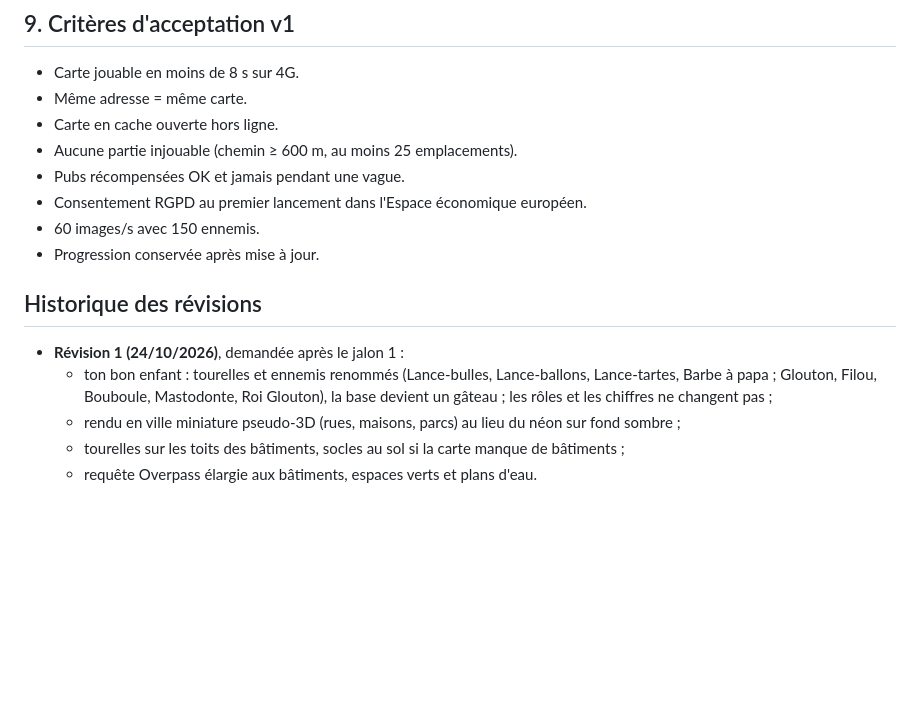
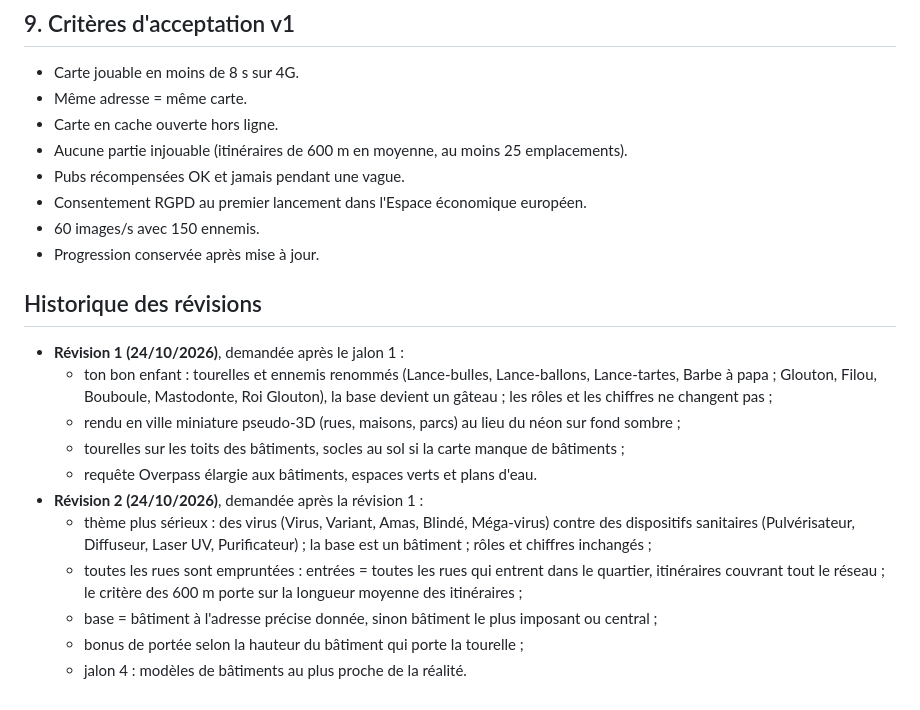
Before and after one commit to vernieradrien-gif/MapsDefender, a Markdown page: docs/cahier-des-charges.md, the part around one of its changes. Rendered like a GitHub page; blank space fills up the shorter version.

```diff
--- a/docs/cahier-des-charges.md
+++ b/docs/cahier-des-charges.md
@@ -205,7 +212,7 @@ Portrait, zones tactiles d'au moins 48 dp.
 - Carte jouable en moins de 8 s sur 4G.
 - Même adresse = même carte.
 - Carte en cache ouverte hors ligne.
-- Aucune partie injouable (chemin ≥ 600 m, au moins 25 emplacements).
+- Aucune partie injouable (itinéraires de 600 m en moyenne, au moins 25 emplacements).
 - Pubs récompensées OK et jamais pendant une vague.
 - Consentement RGPD au premier lancement dans l'Espace économique européen.
 - 60 images/s avec 150 ennemis.
@@ -218,3 +225,9 @@ Portrait, zones tactiles d'au moins 48 dp.
   - rendu en ville miniature pseudo-3D (rues, maisons, parcs) au lieu du néon sur fond sombre ;
   - tourelles sur les toits des bâtiments, socles au sol si la carte manque de bâtiments ;
   - requête Overpass élargie aux bâtiments, espaces verts et plans d'eau.
+- **Révision 2 (24/10/2026)**, demandée après la révision 1 :
+  - thème plus sérieux : des virus (Virus, Variant, Amas, Blindé, Méga-virus) contre des dispositifs sanitaires (Pulvérisateur, Diffuseur, Laser UV, Purificateur) ; la base est un bâtiment ; rôles et chiffres inchangés ;
+  - toutes les rues sont empruntées : entrées = toutes les rues qui entrent dans le quartier, itinéraires couvrant tout le réseau ; le critère des 600 m porte sur la longueur moyenne des itinéraires ;
+  - base = bâtiment à l'adresse précise donnée, sinon bâtiment le plus imposant ou central ;
+  - bonus de portée selon la hauteur du bâtiment qui porte la tourelle ;
+  - jalon 4 : modèles de bâtiments au plus proche de la réalité.
```
Also changed, not shown: other parts of docs/cahier-des-charges.md (+32 -25 lines), CLAUDE.md (+3 -2 lines).
